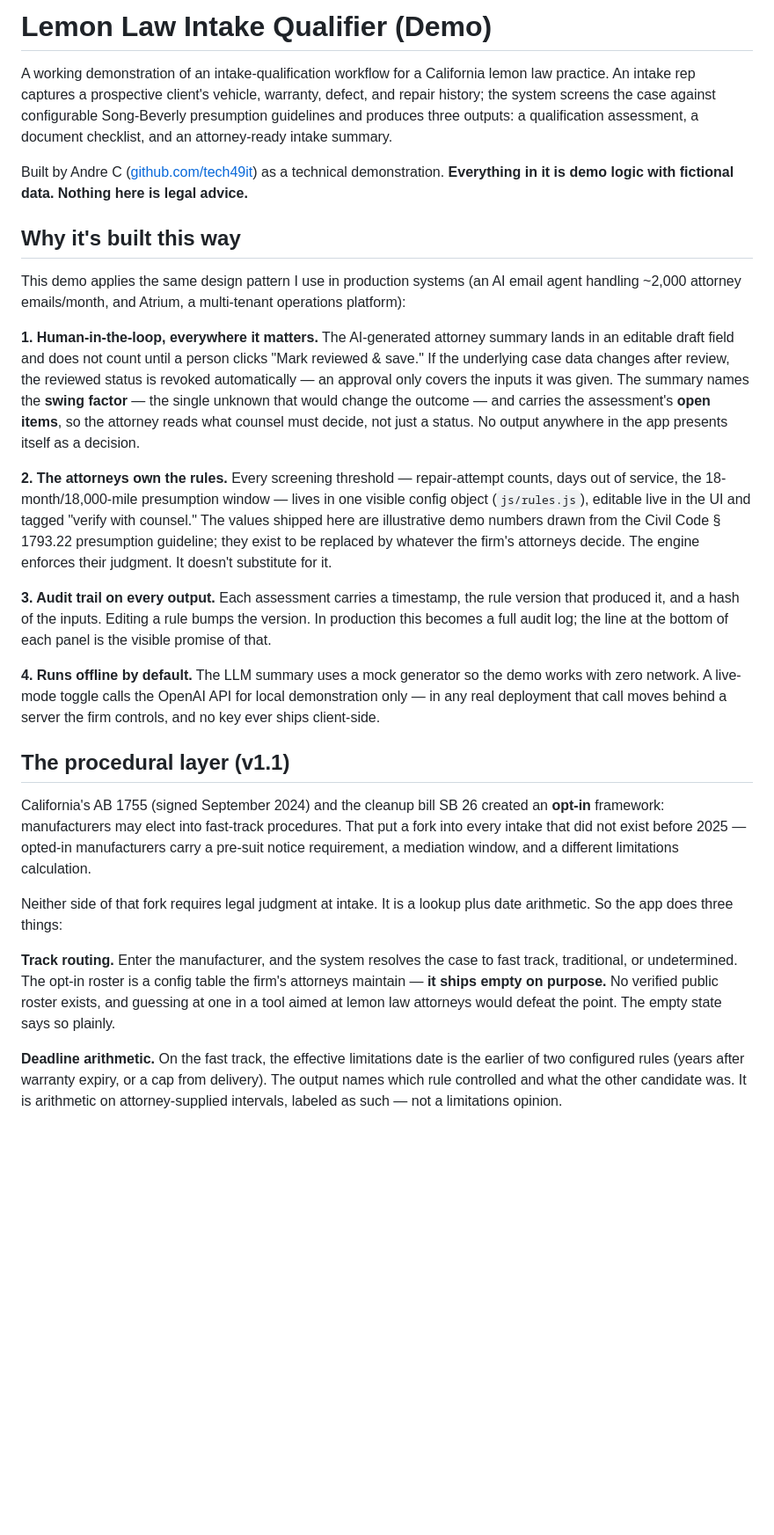
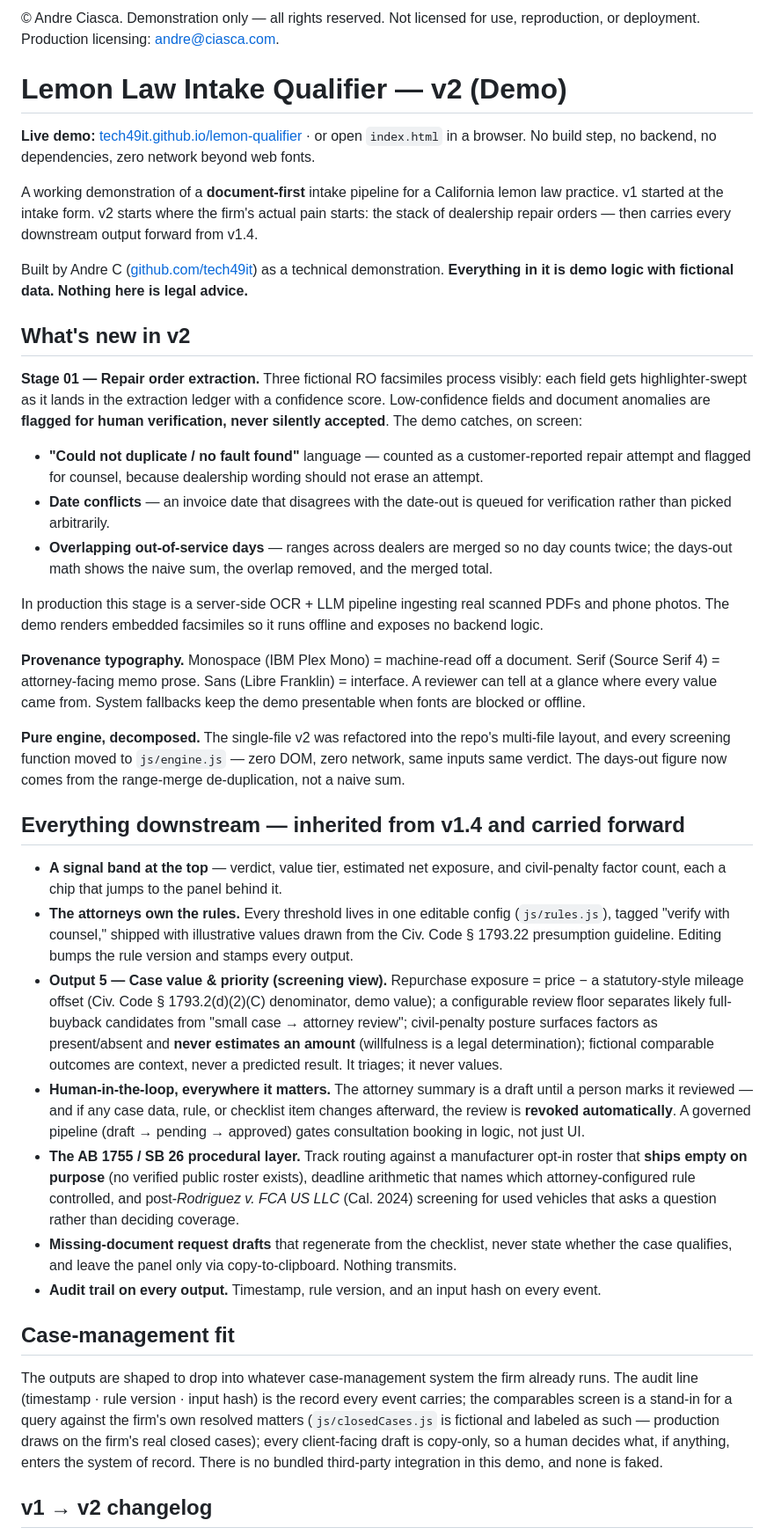
Before and after one commit to tech49it/lemon-qualifier, a Markdown page: README.md, the part around one of its changes. Shown at 88% size. Drawn GitHub-style; blank space fills up the shorter version.

```diff
--- a/README.md
+++ b/README.md
@@ -1,41 +1,40 @@
-# Lemon Law Intake Qualifier (Demo)
+© Andre Ciasca. Demonstration only — all rights reserved. Not licensed for use, reproduction, or deployment. Production licensing: andre@ciasca.com.
 
-A working demonstration of an intake-qualification workflow for a California lemon law practice. An intake rep captures a prospective client's vehicle, warranty, defect, and repair history; the system screens the case against configurable Song-Beverly presumption guidelines and produces three outputs: a qualification assessment, a document checklist, and an attorney-ready intake summary.
+# Lemon Law Intake Qualifier — v2 (Demo)
+
+**Live demo:** [tech49it.github.io/lemon-qualifier](https://tech49it.github.io/lemon-qualifier/) · or open `index.html` in a browser. No build step, no backend, no dependencies, zero network beyond web fonts.
+
+A working demonstration of a **document-first** intake pipeline for a California lemon law practice. v1 started at the intake form. v2 starts where the firm's actual pain starts: the stack of dealership repair orders — then carries every downstream output forward from v1.4.
 
 Built by Andre C ([github.com/tech49it](https://github.com/tech49it)) as a technical demonstration. **Everything in it is demo logic with fictional data. Nothing here is legal advice.**
 
-## Why it's built this way
+## What's new in v2
 
-This demo applies the same design pattern I use in production systems (an AI email agent handling ~2,000 attorney emails/month, and Atrium, a multi-tenant operations platform):
+**Stage 01 — Repair order extraction.** Three fictional RO facsimiles process visibly: each field gets highlighter-swept as it lands in the extraction ledger with a confidence score. Low-confidence fields and document anomalies are **flagged for human verification, never silently accepted**. The demo catches, on screen:
 
-**1. Human-in-the-loop, everywhere it matters.** The AI-generated attorney summary lands in an editable draft field and does not count until a person clicks "Mark reviewed & save." If the underlying case data changes after review, the reviewed status is revoked automatically — an approval only covers the inputs it was given. The summary names the **swing factor** — the single unknown that would change the outcome — and carries the assessment's **open items**, so the attorney reads what counsel must decide, not just a status. No output anywhere in the app presents itself as a decision.
+- **"Could not duplicate / no fault found"** language — counted as a customer-reported repair attempt and flagged for counsel, because dealership wording should not erase an attempt.
+- **Date conflicts** — an invoice date that disagrees with the date-out is queued for verification rather than picked arbitrarily.
+- **Overlapping out-of-service days** — ranges across dealers are merged so no day counts twice; the days-out math shows the naive sum, the overlap removed, and the merged total.
 
-**2. The attorneys own the rules.** Every screening threshold — repair-attempt counts, days out of service, the 18-month/18,000-mile presumption window — lives in one visible config object (`js/rules.js`), editable live in the UI and tagged "verify with counsel." The values shipped here are illustrative demo numbers drawn from the Civil Code § 1793.22 presumption guideline; they exist to be replaced by whatever the firm's attorneys decide. The engine enforces their judgment. It doesn't substitute for it.
+In production this stage is a server-side OCR + LLM pipeline ingesting real scanned PDFs and phone photos. The demo renders embedded facsimiles so it runs offline and exposes no backend logic.
 
-**3. Audit trail on every output.** Each assessment carries a timestamp, the rule version that produced it, and a hash of the inputs. Editing a rule bumps the version. In production this becomes a full audit log; the line at the bottom of each panel is the visible promise of that.
+**Provenance typography.** Monospace (IBM Plex Mono) = machine-read off a document. Serif (Source Serif 4) = attorney-facing memo prose. Sans (Libre Franklin) = interface. A reviewer can tell at a glance where every value came from. System fallbacks keep the demo presentable when fonts are blocked or offline.
 
-**4. Runs offline by default.** The LLM summary uses a mock generator so the demo works with zero network. A live-mode toggle calls the OpenAI API for local demonstration only — in any real deployment that call moves behind a server the firm controls, and no key ever ships client-side.
+**Pure engine, decomposed.** The single-file v2 was refactored into the repo's multi-file layout, and every screening function moved to `js/engine.js` — zero DOM, zero network, same inputs same verdict. The days-out figure now comes from the range-merge de-duplication, not a naive sum.
 
-## The procedural layer (v1.1)
+## Everything downstream — inherited from v1.4 and carried forward
 
-California's AB 1755 (signed September 2024) and the cleanup bill SB 26 created
-an **opt-in** framework: manufacturers may elect into fast-track procedures.
-That put a fork into every intake that did not exist before 2025 — opted-in
-manufacturers carry a pre-suit notice requirement, a mediation window, and a
-different limitations calculation.
+- **A signal band at the top** — verdict, value tier, estimated net exposure, and civil-penalty factor count, each a chip that jumps to the panel behind it.
+- **The attorneys own the rules.** Every threshold lives in one editable config (`js/rules.js`), tagged "verify with counsel," shipped with illustrative values drawn from the Civ. Code § 1793.22 presumption guideline. Editing bumps the rule version and stamps every output.
+- **Output 5 — Case value & priority (screening view).** Repurchase exposure = price − a statutory-style mileage offset (Civ. Code § 1793.2(d)(2)(C) denominator, demo value); a configurable review floor separates likely full-buyback candidates from "small case → attorney review"; civil-penalty posture surfaces factors as present/absent and **never estimates an amount** (willfulness is a legal determination); fictional comparable outcomes are context, never a predicted result. It triages; it never values.
+- **Human-in-the-loop, everywhere it matters.** The attorney summary is a draft until a person marks it reviewed — and if any case data, rule, or checklist item changes afterward, the review is **revoked automatically**. A governed pipeline (draft → pending → approved) gates consultation booking in logic, not just UI.
+- **The AB 1755 / SB 26 procedural layer.** Track routing against a manufacturer opt-in roster that **ships empty on purpose** (no verified public roster exists), deadline arithmetic that names which attorney-configured rule controlled, and post-*Rodriguez v. FCA US LLC* (Cal. 2024) screening for used vehicles that asks a question rather than deciding coverage.
+- **Missing-document request drafts** that regenerate from the checklist, never state whether the case qualifies, and leave the panel only via copy-to-clipboard. Nothing transmits.
+- **Audit trail on every output.** Timestamp, rule version, and an input hash on every event.
 
-Neither side of that fork requires legal judgment at intake. It is a lookup plus
-date arithmetic. So the app does three things:
+## Case-management fit
 
-**Track routing.** Enter the manufacturer, and the system resolves the case to
-fast track, traditional, or undetermined. The opt-in roster is a config table
-the firm's attorneys maintain — **it ships empty on purpose.** No verified
-public roster exists, and guessing at one in a tool aimed at lemon law attorneys
-would defeat the point. The empty state says so plainly.
+The outputs are shaped to drop into whatever case-management system the firm already runs. The audit line (timestamp · rule version · input hash) is the record every event carries; the comparables screen is a stand-in for a query against the firm's own resolved matters (`js/closedCases.js` is fictional and labeled as such — production draws on the firm's real closed cases); every client-facing draft is copy-only, so a human decides what, if anything, enters the system of record. There is no bundled third-party integration in this demo, and none is faked.
 
-**Deadline arithmetic.** On the fast track, the effective limitations date is
-the earlier of two configured rules (years after warranty expiry, or a cap from
-delivery). The output names which rule controlled and what the other candidate
-was. It is arithmetic on attorney-supplied intervals, labeled as such — not a
-limitations opinion.
+## v1 → v2 changelog
 
```
Also changed, not shown: other parts of README.md (+48 -54 lines), CLAUDE.md (+35 -10 lines), _incoming/MERGE-REPORT.md (added, +136 -0 lines).
